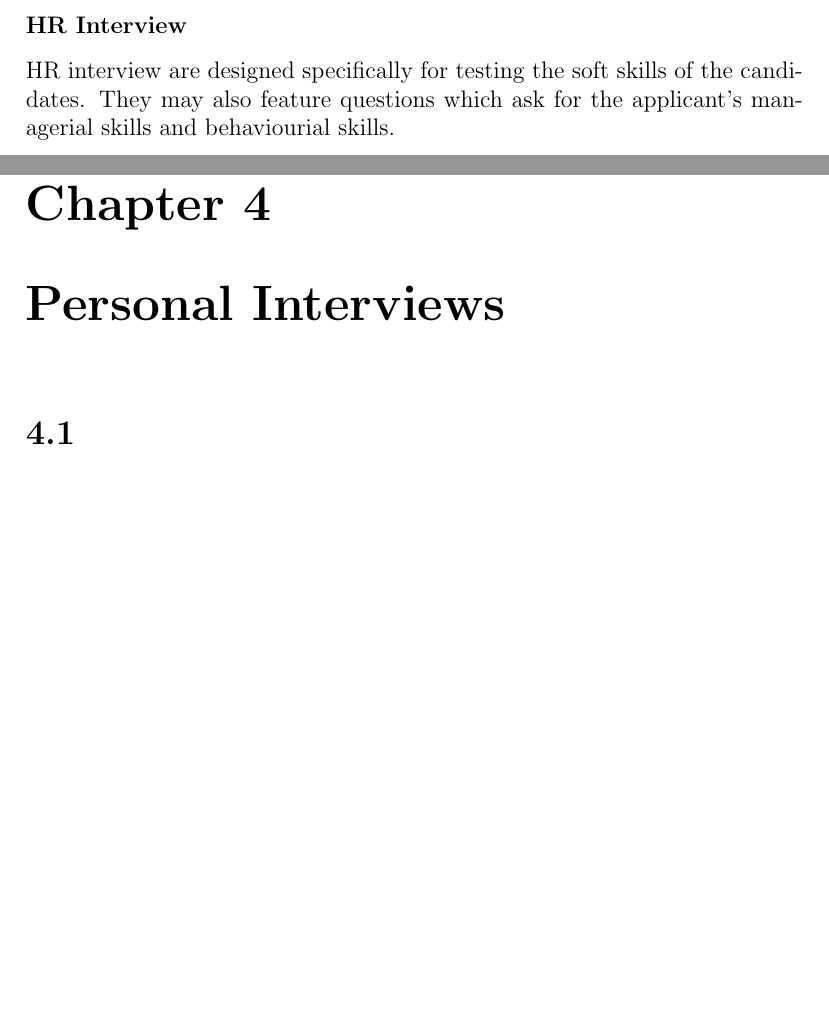
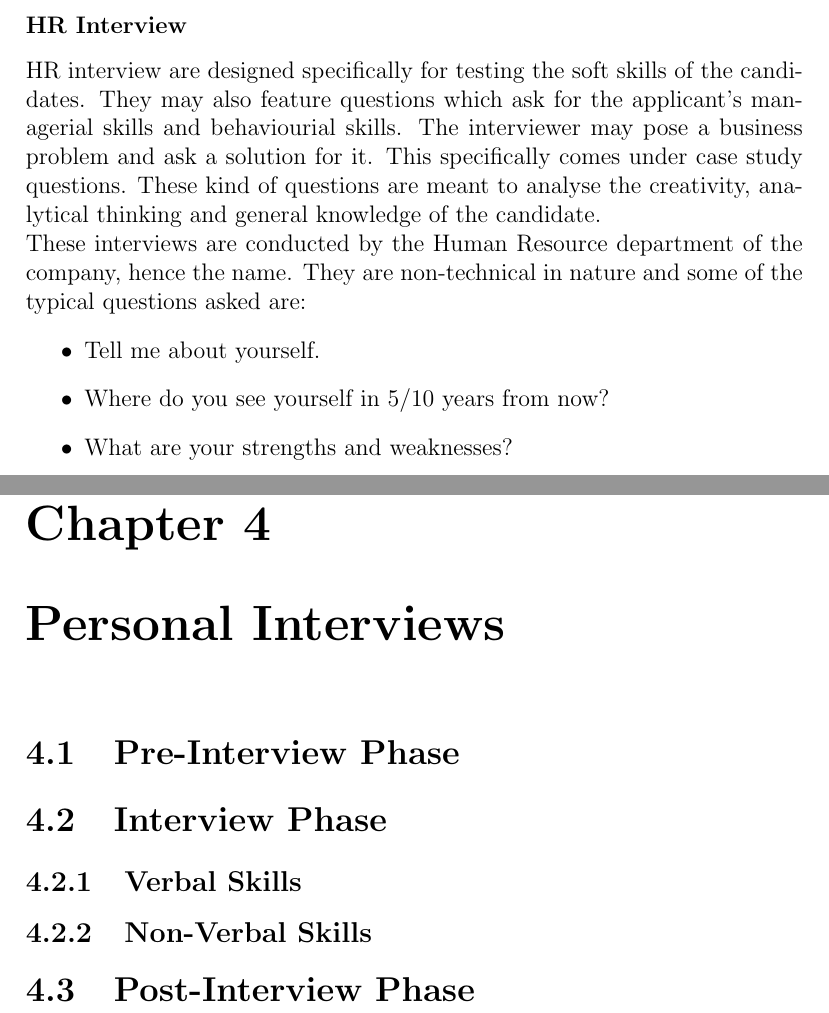
Before and after one commit to anirudhhkumarr/ENG451, a LaTeX document (project/project.tex): two parts of pages 7 and 9 of 12, joined at a grey line, cut so that both start at the same text, the shorter picture padded with empty space. Compiled offline with pdfLaTeX.

Commit message:
added the section on 'Types of job interviews'

```diff
--- a/project/project.tex
+++ b/project/project.tex
@@ -90,4 +90,13 @@ play a vital role here. e.g. you may know the answer to a problem but if you hav
 recruiter, that counts as a negative for you.
 \subsubsection{HR Interview}
 HR interview are designed specifically for testing the soft skills of the candidates. They may also feature questions
-which ask for the applicant's managerial skills and behaviourial skills.
+which ask for the applicant's managerial skills and behaviourial skills. The interviewer may pose a business problem
+and ask a solution for it. This specifically comes under case study questions. These kind of questions are meant to
+analyse the creativity, analytical thinking and general knowledge of the candidate.\\
+These interviews are conducted by the Human Resource department of the company, hence the name. They are non-technical
+in nature and some of the typical questions asked are:
+\begin{itemize}
+ \item Tell me about yourself.
+ \item Where do you see yourself in 5/10 years from now?
+ \item What are your strengths and weaknesses?
+\end{itemize}
@@ -97,6 +110,9 @@ which ask for the applicant's managerial skills and behaviourial skills.
 \chapter{Personal Interviews}
-\section{}
-\subsection{}
+\section{Pre-Interview Phase}
+\section{Interview Phase}
+\subsection{Verbal Skills}
+\subsection{Non-Verbal Skills}
+\section{Post-Interview Phase}
 \appendix
 \chapter{Technical Knowledge vs. Communication Skills}
 \chapter{Interviewer Biases}
```
Also changed, not shown: project/project.pdf, project/project.tex (8 more changed lines), 6 other files.
